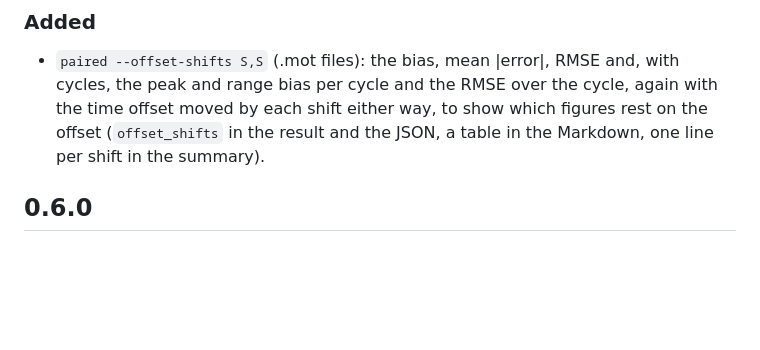
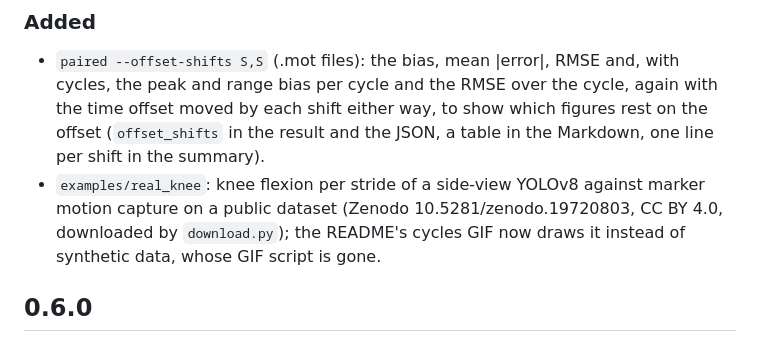
Before and after one commit to 8rulerstar/poseaudit, a Markdown page: CHANGELOG.md, the part around the change. GitHub-like rendering; blank space fills up the shorter version.

```diff
--- a/CHANGELOG.md
+++ b/CHANGELOG.md
@@ -9,6 +9,10 @@
   cycle, again with the time offset moved by each shift either way, to show
   which figures rest on the offset (`offset_shifts` in the result and the
   JSON, a table in the Markdown, one line per shift in the summary).
+- `examples/real_knee`: knee flexion per stride of a side-view YOLOv8 against
+  marker motion capture on a public dataset (Zenodo 10.5281/zenodo.19720803,
+  CC BY 4.0, downloaded by `download.py`); the README's cycles GIF now draws
+  it instead of synthetic data, whose GIF script is gone.
 
 ## 0.6.0
 
```
Also changed, not shown: README.md (+17 -3 lines), examples/real_knee/README.md (added, +68 -0 lines), docs/cycles.gif, 7 other files.
